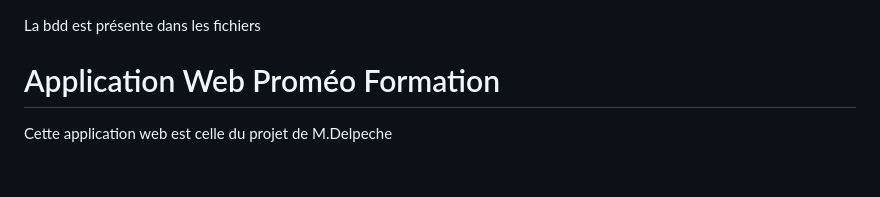
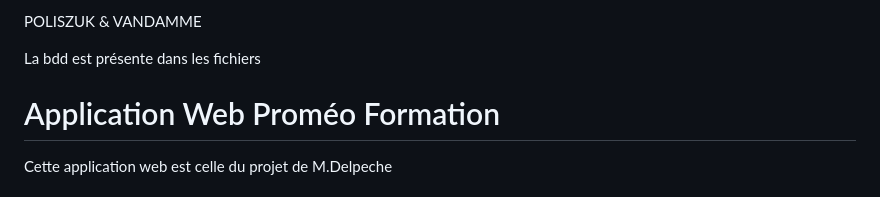
Before and after one commit to JLS-jpeg/BastCalv, a Markdown page: doodle/README.md, the part around the change. Rendered like a GitHub page.

```diff
--- a/doodle/README.md
+++ b/doodle/README.md
@@ -1,3 +1,5 @@
+POLISZUK & VANDAMME
+
 La bdd est présente dans les fichiers
 
 # Application Web Proméo Formation
```
